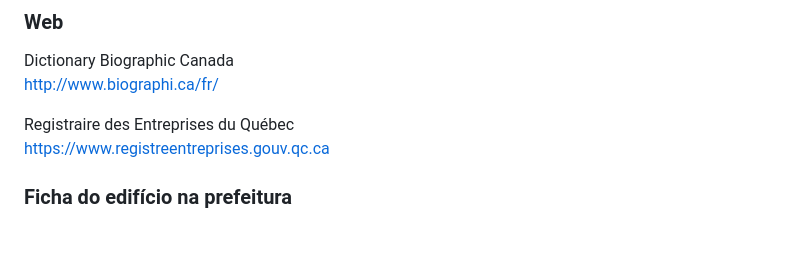
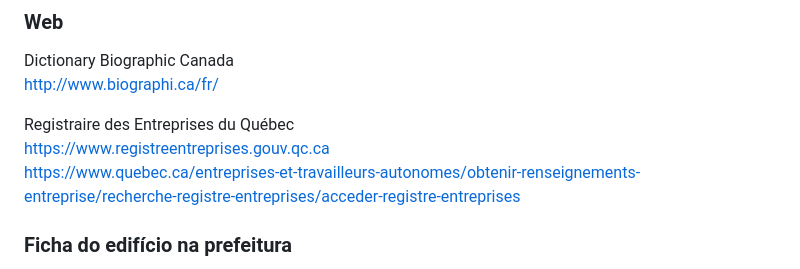
Before and after one commit to torjc01/DB33, a Markdown page: masonicHall.md, the part around the change. GitHub-like rendering; blank space fills up the shorter version.

```diff
--- a/masonicHall.md
+++ b/masonicHall.md
@@ -83,6 +83,7 @@ http://www.biographi.ca/fr/
 
 Registraire des Entreprises du Québec
 https://www.registreentreprises.gouv.qc.ca
+https://www.quebec.ca/entreprises-et-travailleurs-autonomes/obtenir-renseignements-entreprise/recherche-registre-entreprises/acceder-registre-entreprises
 
 
 ### Ficha do edifício na prefeitura
```
